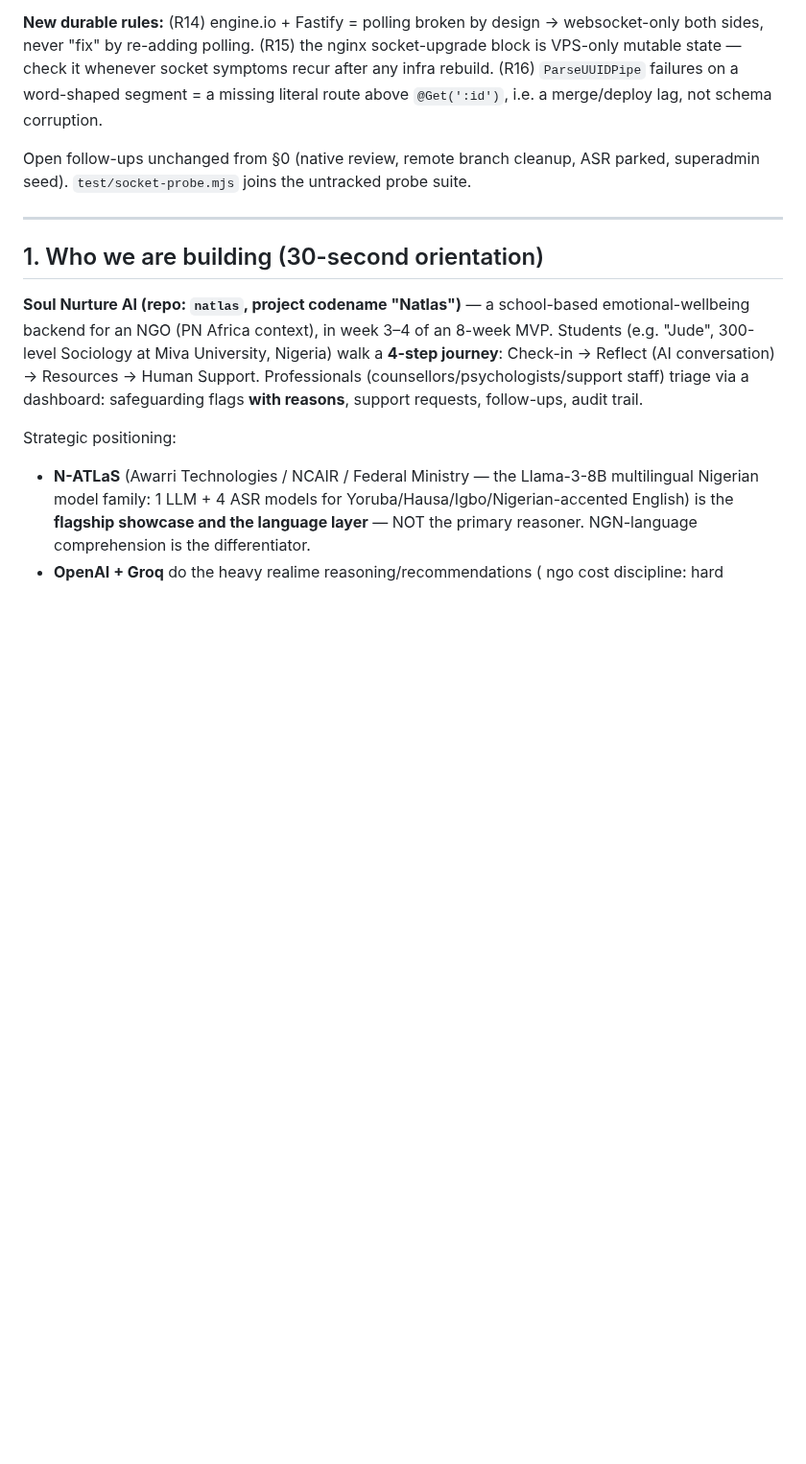
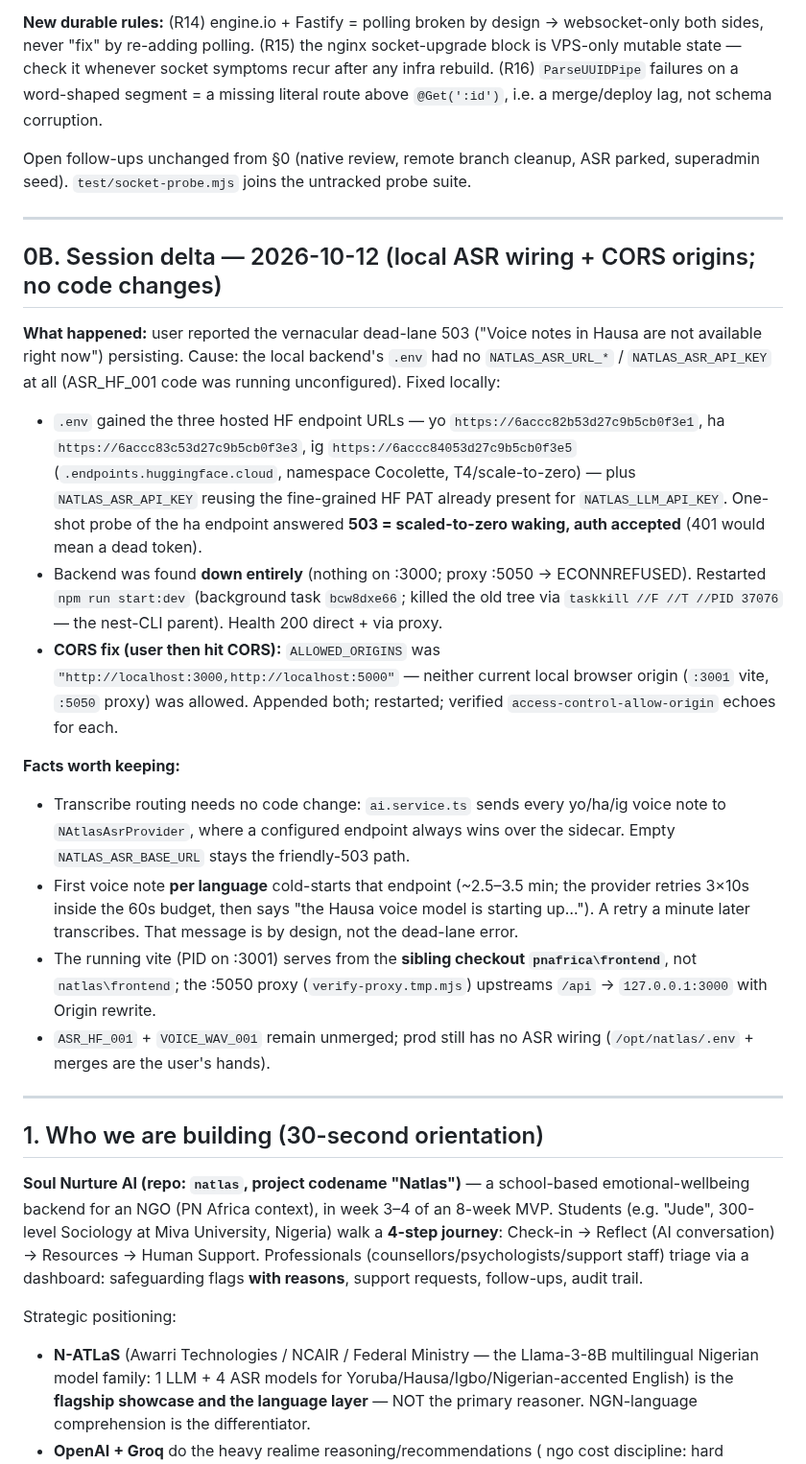
Before and after one commit to Brobot64/soulnurture, a Markdown page: docs/HANDOFF.md, the part around the change. Shown at 96% size. Drawn GitHub-style; blank space fills up the shorter version.

Commit message:
ASR_HF_001: handoff session-delta — local ASR endpoint wiring + ALLOWED_ORIGINS fix for :3001/:5050 (docs/HANDOFF.md section 0B)

```diff
--- a/docs/HANDOFF.md
+++ b/docs/HANDOFF.md
@@ -48,6 +48,22 @@ Mandate: "perfect this system" — 4 reported defects + 5 prod screenshots; user
 **New durable rules:** (R14) engine.io + Fastify = polling broken by design → websocket-only both sides, never "fix" by re-adding polling. (R15) the nginx socket-upgrade block is VPS-only mutable state — check it whenever socket symptoms recur after any infra rebuild. (R16) `ParseUUIDPipe` failures on a word-shaped segment = a missing literal route above `@Get(':id')`, i.e. a merge/deploy lag, not schema corruption.
 
 Open follow-ups unchanged from §0 (native review, remote branch cleanup, ASR parked, superadmin seed). `test/socket-probe.mjs` joins the untracked probe suite.
+
+---
+
+## 0B. Session delta — 2026-10-12 (local ASR wiring + CORS origins; no code changes)
+
+**What happened:** user reported the vernacular dead-lane 503 ("Voice notes in Hausa are not available right now") persisting. Cause: the local backend's `.env` had no `NATLAS_ASR_URL_*` / `NATLAS_ASR_API_KEY` at all (ASR_HF_001 code was running unconfigured). Fixed locally:
+
+- `.env` gained the three hosted HF endpoint URLs — yo `https://6accc82b53d27c9b5cb0f3e1`, ha `https://6accc83c53d27c9b5cb0f3e3`, ig `https://6accc84053d27c9b5cb0f3e5` (`.endpoints.huggingface.cloud`, namespace Cocolette, T4/scale-to-zero) — plus `NATLAS_ASR_API_KEY` reusing the fine-grained HF PAT already present for `NATLAS_LLM_API_KEY`. One-shot probe of the ha endpoint answered **503 = scaled-to-zero waking, auth accepted** (401 would mean a dead token).
+- Backend was found **down entirely** (nothing on :3000; proxy :5050 → ECONNREFUSED). Restarted `npm run start:dev` (background task `bcw8dxe66`; killed the old tree via `taskkill //F //T //PID 37076` — the nest-CLI parent). Health 200 direct + via proxy.
+- **CORS fix (user then hit CORS):** `ALLOWED_ORIGINS` was `"http://localhost:3000,http://localhost:5000"` — neither current local browser origin (`:3001` vite, `:5050` proxy) was allowed. Appended both; restarted; verified `access-control-allow-origin` echoes for each.
+
+**Facts worth keeping:**
+- Transcribe routing needs no code change: `ai.service.ts` sends every yo/ha/ig voice note to `NAtlasAsrProvider`, where a configured endpoint always wins over the sidecar. Empty `NATLAS_ASR_BASE_URL` stays the friendly-503 path.
+- First voice note **per language** cold-starts that endpoint (~2.5–3.5 min; the provider retries 3×10s inside the 60s budget, then says "the Hausa voice model is starting up…"). A retry a minute later transcribes. That message is by design, not the dead-lane error.
+- The running vite (PID on :3001) serves from the **sibling checkout `pnafrica\frontend`**, not `natlas\frontend`; the :5050 proxy (`verify-proxy.tmp.mjs`) upstreams `/api` → `127.0.0.1:3000` with Origin rewrite.
+- `ASR_HF_001` + `VOICE_WAV_001` remain unmerged; prod still has no ASR wiring (`/opt/natlas/.env` + merges are the user's hands).
 
 ---
 
```
